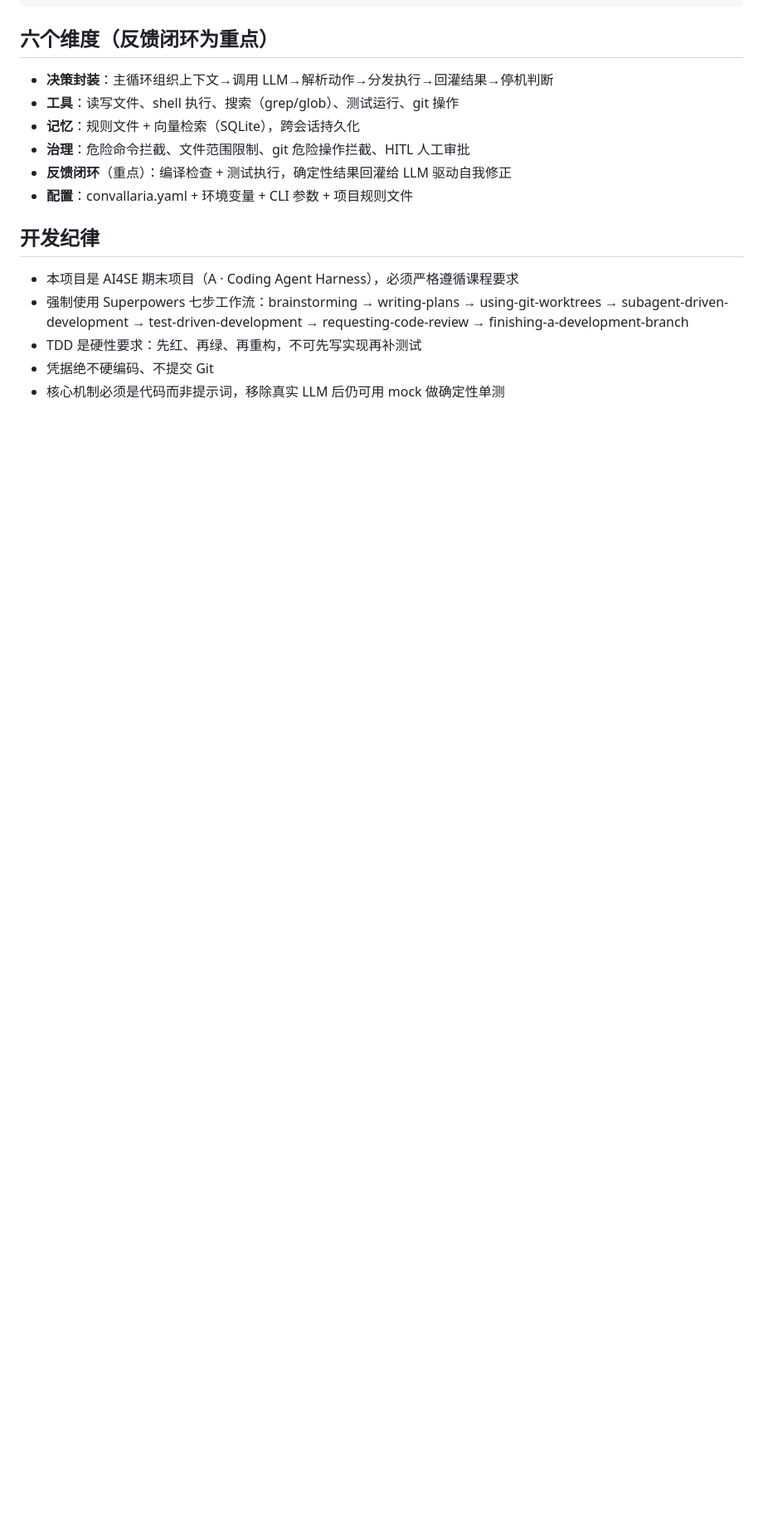
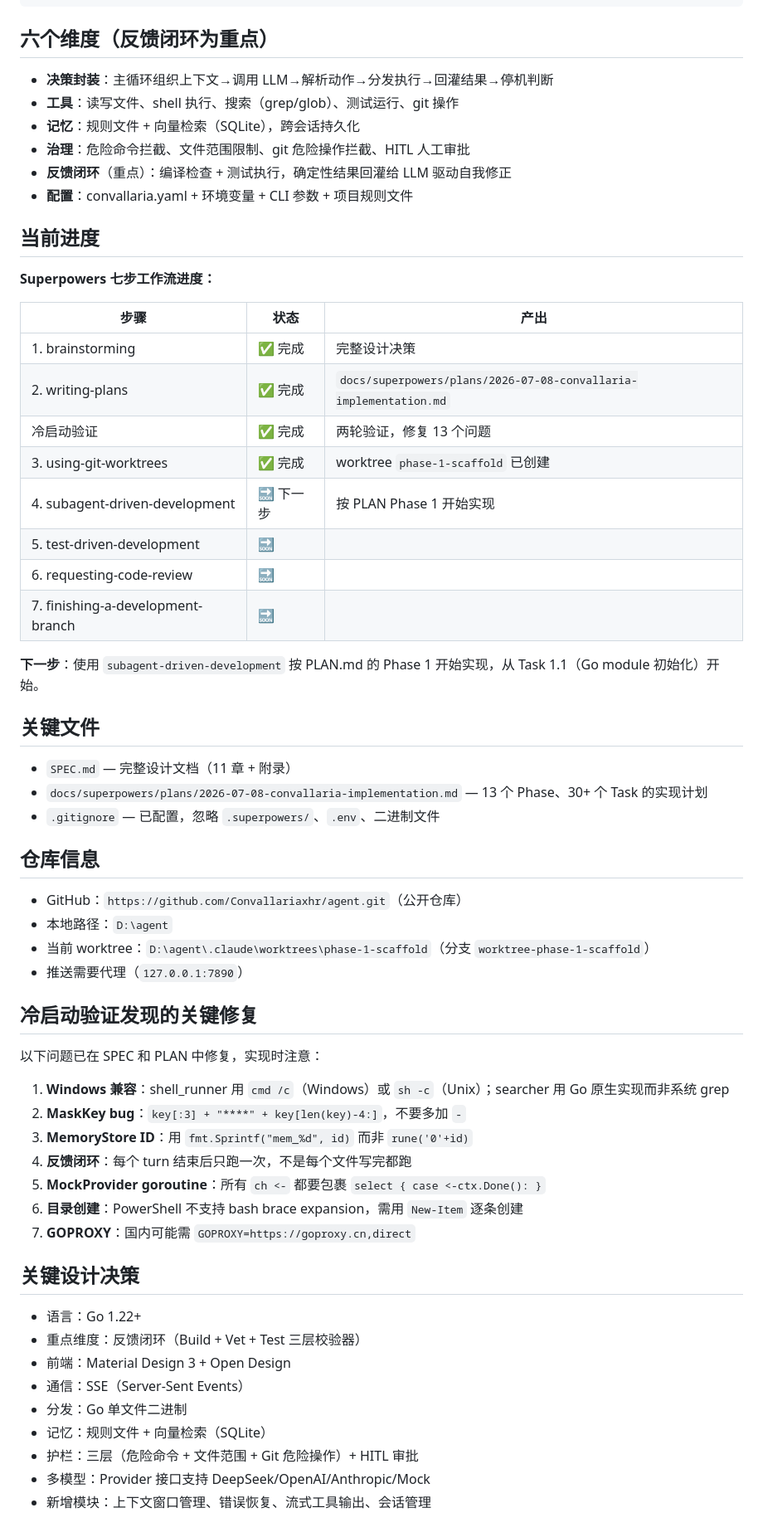
Before and after one commit to Convallariaxhr/agent, a Markdown page: CLAUDE.md, the part around the change. Shown at 83% size. Rendered like a GitHub page; blank space fills up the shorter version.

Commit message:
chore: update CLAUDE.md with current progress and key decisions

```diff
--- a/CLAUDE.md
+++ b/CLAUDE.md
@@ -52,10 +52,55 @@ This file provides guidance to Claude Code (claude.ai/code) when working with co
 - **反馈闭环**（重点）：编译检查 + 测试执行，确定性结果回灌给 LLM 驱动自我修正
 - **配置**：convallaria.yaml + 环境变量 + CLI 参数 + 项目规则文件
 
-## 开发纪律
+## 当前进度
 
-- 本项目是 AI4SE 期末项目（A · Coding Agent Harness），必须严格遵循课程要求
-- 强制使用 Superpowers 七步工作流：brainstorming → writing-plans → using-git-worktrees → subagent-driven-development → test-driven-development → requesting-code-review → finishing-a-development-branch
-- TDD 是硬性要求：先红、再绿、再重构，不可先写实现再补测试
-- 凭据绝不硬编码、不提交 Git
-- 核心机制必须是代码而非提示词，移除真实 LLM 后仍可用 mock 做确定性单测
+**Superpowers 七步工作流进度：**
+
+| 步骤 | 状态 | 产出 |
+|------|------|------|
+| 1. brainstorming | ✅ 完成 | 完整设计决策 |
+| 2. writing-plans | ✅ 完成 | `docs/superpowers/plans/2026-07-08-convallaria-implementation.md` |
+| 冷启动验证 | ✅ 完成 | 两轮验证，修复 13 个问题 |
+| 3. using-git-worktrees | ✅ 完成 | worktree `phase-1-scaffold` 已创建 |
+| 4. subagent-driven-development | 🔜 下一步 | 按 PLAN Phase 1 开始实现 |
+| 5. test-driven-development | 🔜 | |
+| 6. requesting-code-review | 🔜 | |
+| 7. finishing-a-development-branch | 🔜 | |
+
+**下一步**：使用 `subagent-driven-development` 按 PLAN.md 的 Phase 1 开始实现，从 Task 1.1（Go module 初始化）开始。
+
+## 关键文件
+
+- `SPEC.md` — 完整设计文档（11 章 + 附录）
+- `docs/superpowers/plans/2026-07-08-convallaria-implementation.md` — 13 个 Phase、30+ 个 Task 的实现计划
+- `.gitignore` — 已配置，忽略 `.superpowers/`、`.env`、二进制文件
+
+## 仓库信息
+
+- GitHub：`https://github.com/Convallariaxhr/agent.git`（公开仓库）
+- 本地路径：`D:\agent`
+- 当前 worktree：`D:\agent\.claude\worktrees\phase-1-scaffold`（分支 `worktree-phase-1-scaffold`）
+- 推送需要代理（`127.0.0.1:7890`）
+
+## 冷启动验证发现的关键修复
+
+以下问题已在 SPEC 和 PLAN 中修复，实现时注意：
+1. **Windows 兼容**：shell_runner 用 `cmd /c`（Windows）或 `sh -c`（Unix）；searcher 用 Go 原生实现而非系统 grep
+2. **MaskKey bug**：`key[:3] + "****" + key[len(key)-4:]`，不要多加 `-`
+3. **MemoryStore ID**：用 `fmt.Sprintf("mem_%d", id)` 而非 `rune('0'+id)`
+4. **反馈闭环**：每个 turn 结束后只跑一次，不是每个文件写完都跑
+5. **MockProvider goroutine**：所有 `ch <-` 都要包裹 `select { case <-ctx.Done(): }`
+6. **目录创建**：PowerShell 不支持 bash brace expansion，需用 `New-Item` 逐条创建
+7. **GOPROXY**：国内可能需 `GOPROXY=https://goproxy.cn,direct`
+
+## 关键设计决策
+
+- 语言：Go 1.22+
+- 重点维度：反馈闭环（Build + Vet + Test 三层校验器）
+- 前端：Material Design 3 + Open Design
+- 通信：SSE（Server-Sent Events）
+- 分发：Go 单文件二进制
+- 记忆：规则文件 + 向量检索（SQLite）
+- 护栏：三层（危险命令 + 文件范围 + Git 危险操作）+ HITL 审批
+- 多模型：Provider 接口支持 DeepSeek/OpenAI/Anthropic/Mock
+- 新增模块：上下文窗口管理、错误恢复、流式工具输出、会话管理
```
